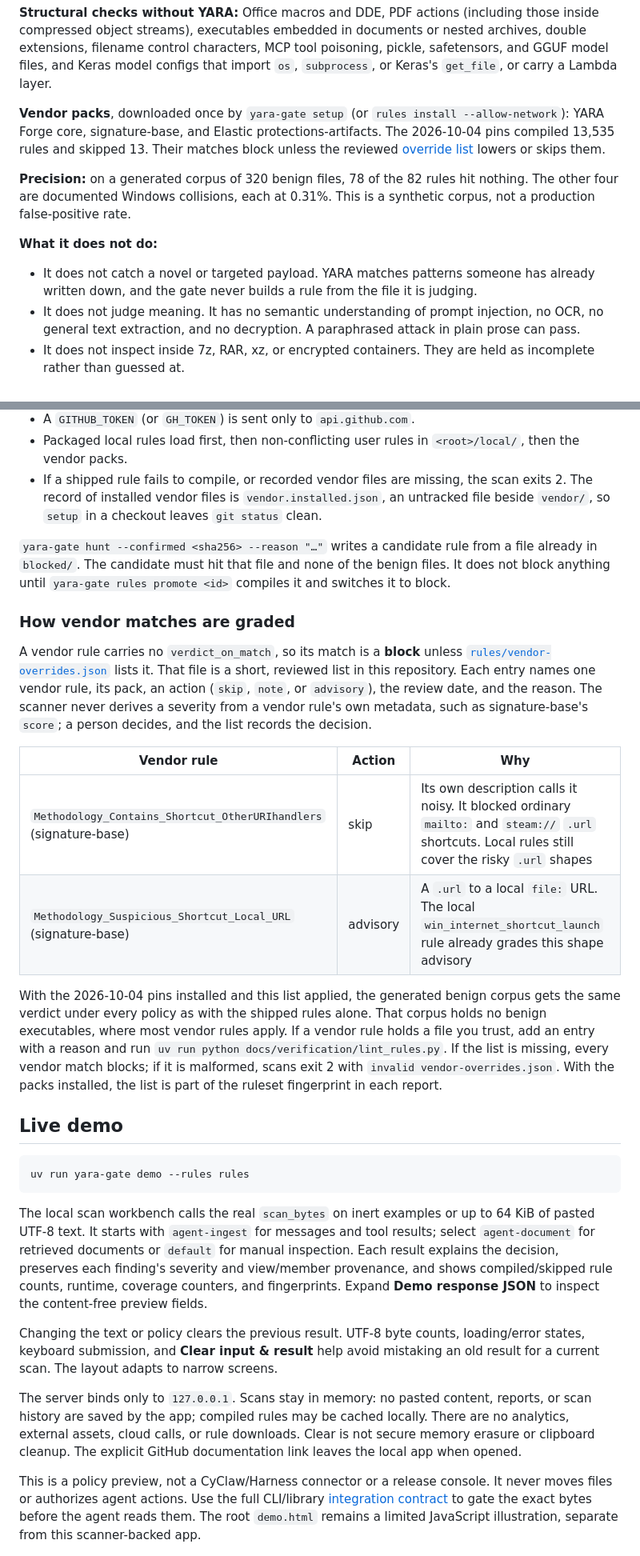
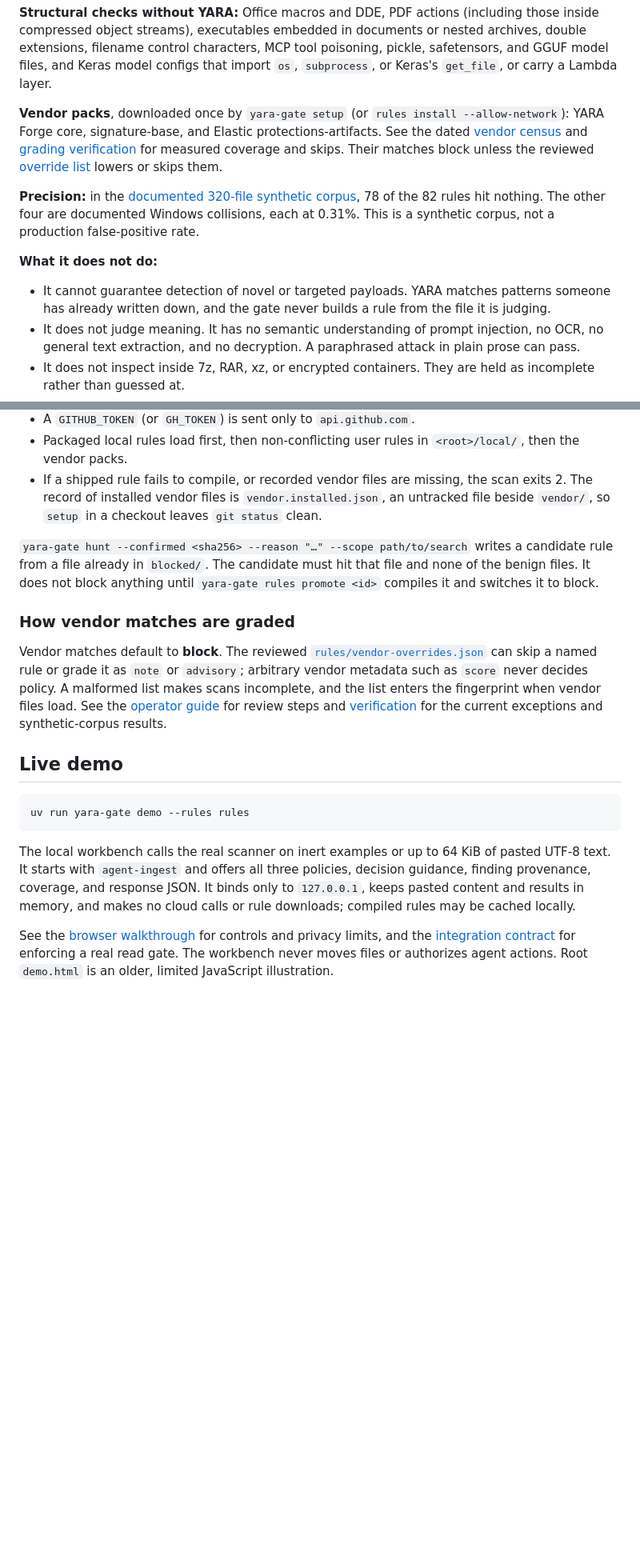
Before and after one commit to cgfixit/yara-gate, a Markdown page: README.md, 2 parts joined by grey strips. Shown at 80% size. Rendered like a GitHub page; blank space fills up the shorter version.

Commit message:
[docs] Refresh README guidance and link the public demo

````diff
--- a/README.md
+++ b/README.md
@@ -140,12 +142,12 @@ Intake accepts only a regular file with one link and opens it without following
 
 **Structural checks without YARA:** Office macros and DDE, PDF actions (including those inside compressed object streams), executables embedded in documents or nested archives, double extensions, filename control characters, MCP tool poisoning, pickle, safetensors, and GGUF model files, and Keras model configs that import `os`, `subprocess`, or Keras's `get_file`, or carry a Lambda layer.
 
-**Vendor packs**, downloaded once by `yara-gate setup` (or `rules install --allow-network`): YARA Forge core, signature-base, and Elastic protections-artifacts. The 2026-10-04 pins compiled 13,535 rules and skipped 13. Their matches block unless the reviewed [override list](#how-vendor-matches-are-graded) lowers or skips them.
+**Vendor packs**, downloaded once by `yara-gate setup` (or `rules install --allow-network`): YARA Forge core, signature-base, and Elastic protections-artifacts. See the dated [vendor census](docs/verification/2026-11-01-ecosystem-rules.md) and [grading verification](docs/verification/2026-11-01-vendor-setup.md) for measured coverage and skips. Their matches block unless the reviewed [override list](#how-vendor-matches-are-graded) lowers or skips them.
 
-**Precision:** on a generated corpus of 320 benign files, 78 of the 82 rules hit nothing. The other four are documented Windows collisions, each at 0.31%. This is a synthetic corpus, not a production false-positive rate.
+**Precision:** in the [documented 320-file synthetic corpus](docs/rules.md#measured-precision), 78 of the 82 rules hit nothing. The other four are documented Windows collisions, each at 0.31%. This is a synthetic corpus, not a production false-positive rate.
 
 **What it does not do:**
-- It does not catch a novel or targeted payload. YARA matches patterns someone has already written down, and the gate never builds a rule from the file it is judging.
+- It cannot guarantee detection of novel or targeted payloads. YARA matches patterns someone has already written down, and the gate never builds a rule from the file it is judging.
 - It does not judge meaning. It has no semantic understanding of prompt injection, no OCR, no general text extraction, and no decryption. A paraphrased attack in plain prose can pass.
 - It does not inspect inside 7z, RAR, xz, or encrypted containers. They are held as incomplete rather than guessed at.
 - Its deadline does not interrupt third-party parsers mid-call.
@@ -165,18 +167,11 @@ A finding records its rule ID, severity, namespace, byte offset and length withi
 - Packaged local rules load first, then non-conflicting user rules in `<root>/local/`, then the vendor packs.
 - If a shipped rule fails to compile, or recorded vendor files are missing, the scan exits 2. The record of installed vendor files is `vendor.installed.json`, an untracked file beside `vendor/`, so `setup` in a checkout leaves `git status` clean.
 
-`yara-gate hunt --confirmed <sha256> --reason "…"` writes a candidate rule from a file already in `blocked/`. The candidate must hit that file and none of the benign files. It does not block anything until `yara-gate rules promote <id>` compiles it and switches it to block.
+`yara-gate hunt --confirmed <sha256> --reason "…" --scope path/to/search` writes a candidate rule from a file already in `blocked/`. The candidate must hit that file and none of the benign files. It does not block anything until `yara-gate rules promote <id>` compiles it and switches it to block.
 
 ### How vendor matches are graded
 
-A vendor rule carries no `verdict_on_match`, so its match is a **block** unless [`rules/vendor-overrides.json`](rules/vendor-overrides.json) lists it. That file is a short, reviewed list in this repository. Each entry names one vendor rule, its pack, an action (`skip`, `note`, or `advisory`), the review date, and the reason. The scanner never derives a severity from a vendor rule's own metadata, such as signature-base's `score`; a person decides, and the list records the decision.
-
-| Vendor rule | Action | Why |
-| --- | --- | --- |
-| `Methodology_Contains_Shortcut_OtherURIhandlers` (signature-base) | skip | Its own description calls it noisy. It blocked ordinary `mailto:` and `steam://` `.url` shortcuts. Local rules still cover the risky `.url` shapes |
-| `Methodology_Suspicious_Shortcut_Local_URL` (signature-base) | advisory | A `.url` to a local `file:` URL. The local `win_internet_shortcut_launch` rule already grades this shape advisory |
-
-With the 2026-10-04 pins installed and this list applied, the generated benign corpus gets the same verdict under every policy as with the shipped rules alone. That corpus holds no benign executables, where most vendor rules apply. If a vendor rule holds a file you trust, add an entry with a reason and run `uv run python docs/verification/lint_rules.py`. If the list is missing, every vendor match blocks; if it is malformed, scans exit 2 with `invalid vendor-overrides.json`. With the packs installed, the list is part of the ruleset fingerprint in each report.
+Vendor matches default to **block**. The reviewed [`rules/vendor-overrides.json`](rules/vendor-overrides.json) can skip a named rule or grade it as `note` or `advisory`; arbitrary vendor metadata such as `score` never decides policy. A malformed list makes scans incomplete, and the list enters the fingerprint when vendor files load. See the [operator guide](user-guide.md#how-vendor-matches-are-graded) for review steps and [verification](docs/verification/2026-11-01-vendor-setup.md) for the current exceptions and synthetic-corpus results.
 
 ## Live demo
 
@@ -184,29 +179,9 @@ With the 2026-10-04 pins installed and this list applied, the generated benign c
 uv run yara-gate demo --rules rules
 ```
 
-The local scan workbench calls the real `scan_bytes` on inert examples or up to
-64 KiB of pasted UTF-8 text. It starts with `agent-ingest` for messages and tool
-results; select `agent-document` for retrieved documents or `default` for manual
-inspection. Each result explains the decision, preserves each finding's severity
-and view/member provenance, and shows compiled/skipped rule counts, runtime,
-coverage counters, and fingerprints. Expand **Demo response JSON** to inspect the
-content-free preview fields.
+The local workbench calls the real scanner on inert examples or up to 64 KiB of pasted UTF-8 text. It starts with `agent-ingest` and offers all three policies, decision guidance, finding provenance, coverage, and response JSON. It binds only to `127.0.0.1`, keeps pasted content and results in memory, and makes no cloud calls or rule downloads; compiled rules may be cached locally.
 
-Changing the text or policy clears the previous result. UTF-8 byte counts,
-loading/error states, keyboard submission, and **Clear input & result** help avoid
-mistaking an old result for a current scan. The layout adapts to narrow screens.
-
-The server binds only to `127.0.0.1`. Scans stay in memory: no pasted content,
-reports, or scan history are saved by the app; compiled rules may be cached
-locally. There are no analytics, external assets, cloud calls, or rule downloads.
-Clear is not secure memory erasure or clipboard cleanup. The explicit GitHub
-documentation link leaves the local app when opened.
-
-This is a policy preview, not a CyClaw/Harness connector or a release console.
-It never moves files or authorizes agent actions. Use the full CLI/library
-[integration contract](docs/integrations.md#previewing-policies-in-the-local-workbench)
-to gate the exact bytes before the agent reads them. The root `demo.html` remains
-a limited JavaScript illustration, separate from this scanner-backed app.
+See the [browser walkthrough](user-guide.md#9-try-a-verdict-in-the-browser) for controls and privacy limits, and the [integration contract](docs/integrations.md#previewing-policies-in-the-local-workbench) for enforcing a real read gate. The workbench never moves files or authorizes agent actions. Root `demo.html` is an older, limited JavaScript illustration.
 
 ![The local workbench explains an advisory held by agent-ingest](screenshots/yara-gate-workbench-hold.jpg)
 
````
Also changed, not shown: other parts of README.md (+24 -25 lines).
